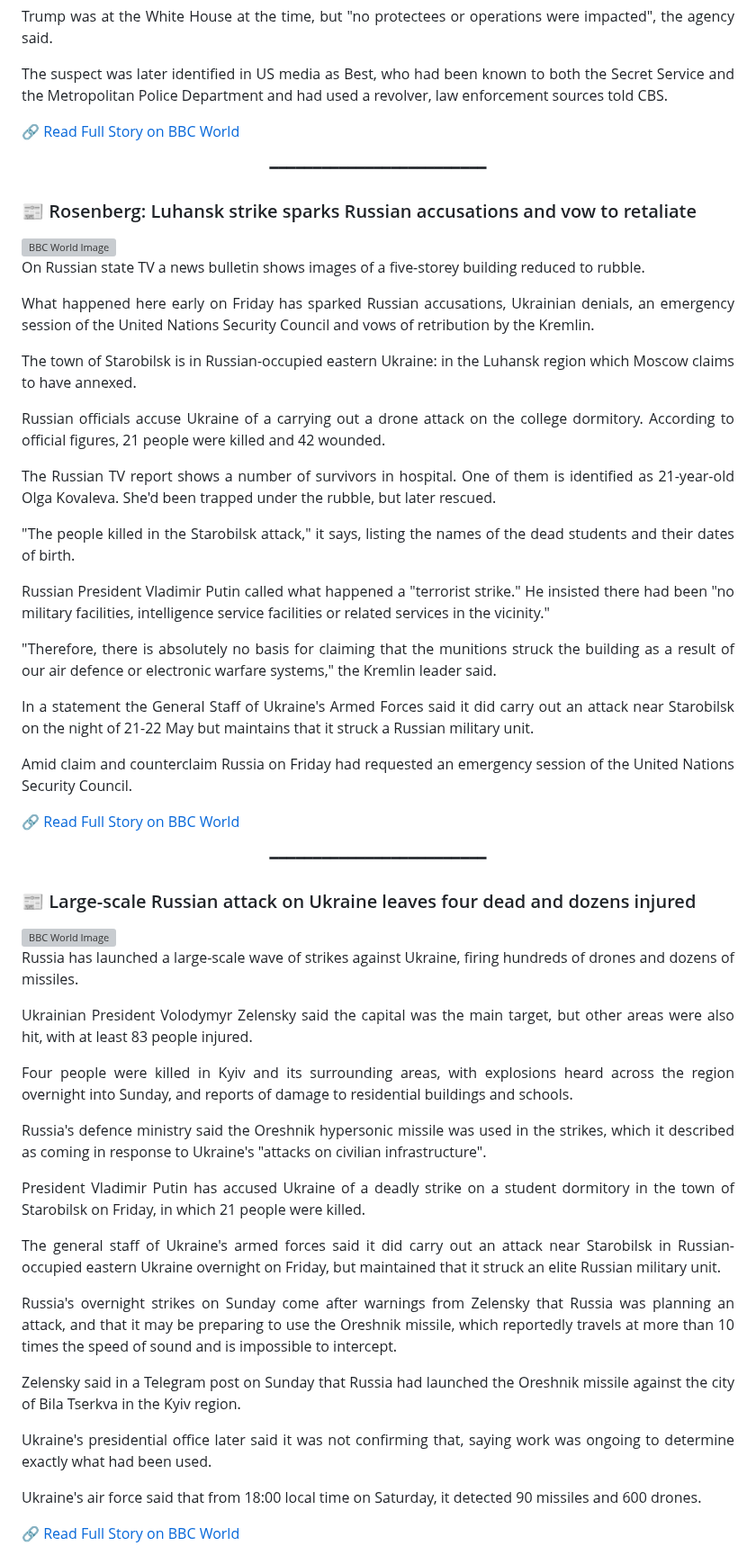
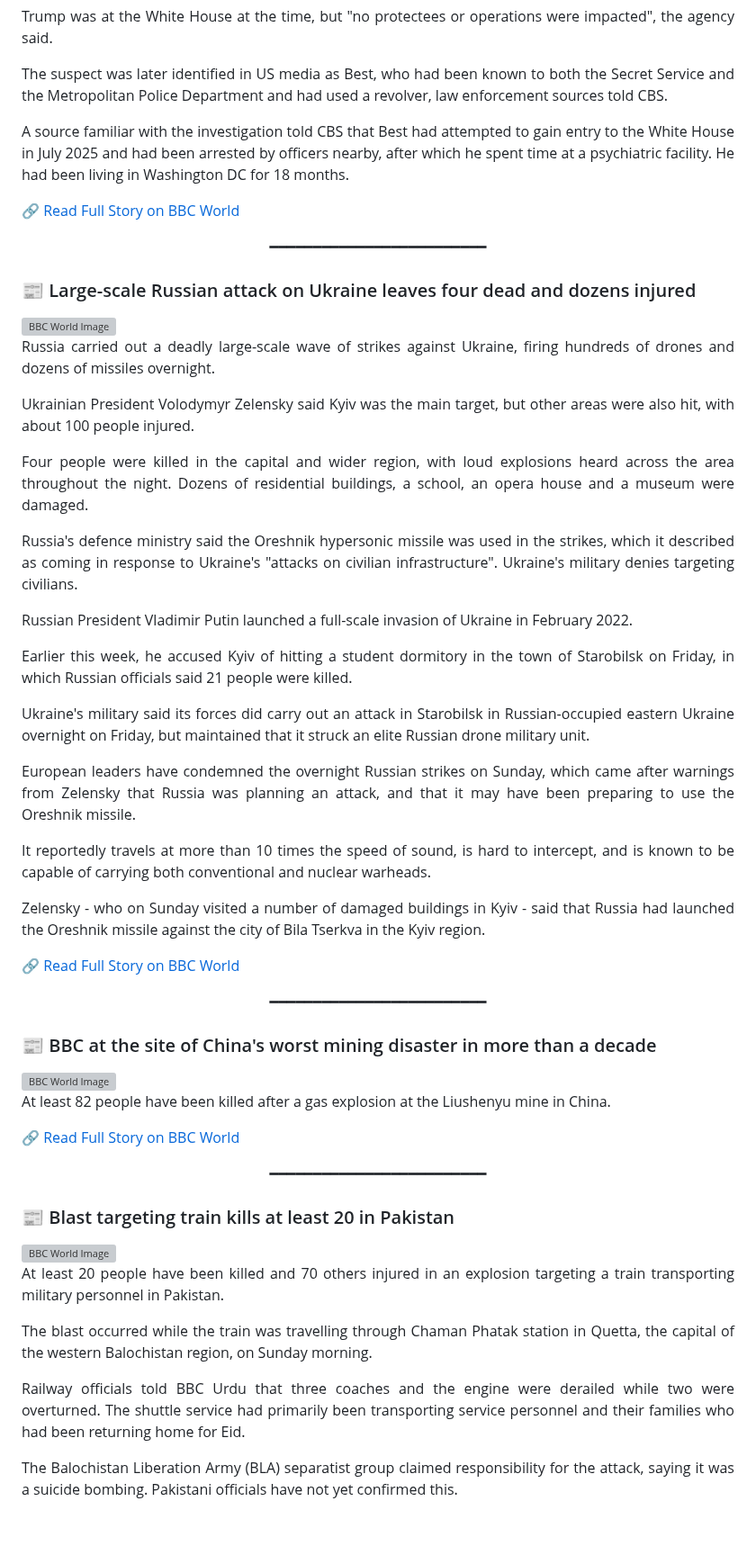
Before and after one commit to mojtabatavousi136-del/Global-News-Magazine, a Markdown page: README.md, the part around one of its changes. Shown at 90% size. GitHub-like rendering; blank space fills up the shorter version; grey boxes are pictures that could not be loaded.

```diff
--- a/README.md
+++ b/README.md
@@ -166,68 +180,68 @@ Trump was at the White House at the time, but "no protectees or operations were
 
 The suspect was later identified in US media as Best, who had been known to both the Secret Service and the Metropolitan Police Department and had used a revolver, law enforcement sources told CBS.
 
+A source familiar with the investigation told CBS that Best had attempted to gain entry to the White House in July 2025 and had been arrested by officers nearby, after which he spent time at a psychiatric facility. He had been living in Washington DC for 18 months.
+
 </div>
 
  [🔗 Read Full Story on BBC World](https://www.bbc.com/news/articles/cjwp82ye4y3o?at_medium=RSS&at_campaign=rss)
 
 <p align='center'>━━━━━━━━━━━━━━━━━━━━━━━━━</p>
 
-### 📰 Rosenberg: Luhansk strike sparks Russian accusations and vow to retaliate
-<img src='https://ichef.bbci.co.uk/news/1024/branded_news/44ff/live/6628b250-56f7-11f1-89a3-d1f559421220.jpg' width='100%' style='border-radius:15px;' alt='BBC World Image'>
+### 📰 Large-scale Russian attack on Ukraine leaves four dead and dozens injured
+<img src='https://ichef.bbci.co.uk/news/1024/branded_news/56f5/live/7464d3e0-576e-11f1-89a3-d1f559421220.jpg' width='100%' style='border-radius:15px;' alt='BBC World Image'>
 
 <div align='justify'>
 
-On Russian state TV a news bulletin shows images of a five-storey building reduced to rubble.
+Russia carried out a deadly large-scale wave of strikes against Ukraine, firing hundreds of drones and dozens of missiles overnight.
 
-What happened here early on Friday has sparked Russian accusations, Ukrainian denials, an emergency session of the United Nations Security Council and vows of retribution by the Kremlin.
+Ukrainian President Volodymyr Zelensky said Kyiv was the main target, but other areas were also hit, with about 100 people injured.
 
-The town of Starobilsk is in Russian-occupied eastern Ukraine: in the Luhansk region which Moscow claims to have annexed.
+Four people were killed in the capital and wider region, with loud explosions heard across the area throughout the night. Dozens of residential buildings, a school, an opera house and a museum were damaged.
 
-Russian officials accuse Ukraine of a carrying out a drone attack on the college dormitory. According to official figures, 21 people were killed and 42 wounded.
+Russia's defence ministry said the Oreshnik hypersonic missile was used in the strikes, which it described as coming in response to Ukraine's "attacks on civilian infrastructure". Ukraine's military denies targeting civilians.
 
-The Russian TV report shows а number of survivors in hospital. One of them is identified as 21-year-old Olga Kovaleva. She'd been trapped under the rubble, but later rescued.
+Russian President Vladimir Putin launched a full-scale invasion of Ukraine in February 2022.
 
-"The people killed in the Starobilsk attack," it says, listing the names of the dead students and their dates of birth.
+Earlier this week, he accused Kyiv of hitting a student dormitory in the town of Starobilsk on Friday, in which Russian officials said 21 people were killed.
 
-Russian President Vladimir Putin called what happened a "terrorist strike." He insisted there had been "no military facilities, intelligence service facilities or related services in the vicinity."
+Ukraine's military said its forces did carry out an attack in Starobilsk in Russian-occupied eastern Ukraine overnight on Friday, but maintained that it struck an elite Russian drone military unit.
 
-"Therefore, there is absolutely no basis for claiming that the munitions struck the building as a result of our air defence or electronic warfare systems," the Kremlin leader said.
+European leaders have condemned the overnight Russian strikes on Sunday, which came after warnings from Zelensky that Russia was planning an attack, and that it may have been preparing to use the Oreshnik missile.
 
-In a statement the General Staff of Ukraine's Armed Forces said it did carry out an attack near Starobilsk on the night of 21-22 May but maintains that it struck a Russian military unit.
+It reportedly travels at more than 10 times the speed of sound, is hard to intercept, and is known to be capable of carrying both conventional and nuclear warheads.
 
-Amid claim and counterclaim Russia on Friday had requested an emergency session of the United Nations Security Council.
-
-</div>
-
- [🔗 Read Full Story on BBC World](https://www.bbc.com/news/articles/cvgz05jyrrpo?at_medium=RSS&at_campaign=rss)
-
-<p align='center'>━━━━━━━━━━━━━━━━━━━━━━━━━</p>
-
-### 📰 Large-scale Russian attack on Ukraine leaves four dead and dozens injured
-<img src='https://ichef.bbci.co.uk/news/1024/branded_news/0aeb/live/b5374250-574a-11f1-8b8c-6d33e1d5abb6.jpg' width='100%' style='border-radius:15px;' alt='BBC World Image'>
-
-<div align='justify'>
-
-Russia has launched a large-scale wave of strikes against Ukraine, firing hundreds of drones and dozens of missiles.
-
-Ukrainian President Volodymyr Zelensky said the capital was the main target, but other areas were also hit, with at least 83 people injured.
-
-Four people were killed in Kyiv and its surrounding areas, with explosions heard across the region overnight into Sunday, and reports of damage to residential buildings and schools.
-
-Russia's defence ministry said the Oreshnik hypersonic missile was used in the strikes, which it described as coming in response to Ukraine's "attacks on civilian infrastructure".
-
-President Vladimir Putin has accused Ukraine of a deadly strike on a student dormitory in the town of Starobilsk on Friday, in which 21 people were killed.
-
-The general staff of Ukraine's armed forces said it did carry out an attack near Starobilsk in Russian-occupied eastern Ukraine overnight on Friday, but maintained that it struck an elite Russian military unit.
-
-Russia's overnight strikes on Sunday come after warnings from Zelensky that Russia was planning an attack, and that it may be preparing to use the Oreshnik missile, which reportedly travels at more than 10 times the speed of sound and is impossible to intercept.
-
-Zelensky said in a Telegram post on Sunday that Russia had launched the Oreshnik missile against the city of Bila Tserkva in the Kyiv region.
-
-Ukraine's presidential office later said it was not confirming that, saying work was ongoing to determine exactly what had been used.
-
-Ukraine's air force said that from 18:00 local time on Saturday, it detected 90 missiles and 600 drones.
+Zelensky - who on Sunday visited a number of damaged buildings in Kyiv - said that Russia had launched the Oreshnik missile against the city of Bila Tserkva in the Kyiv region.
 
 </div>
 
  [🔗 Read Full Story on BBC World](https://www.bbc.com/news/articles/clyp6831yp5o?at_medium=RSS&at_campaign=rss)
+
+<p align='center'>━━━━━━━━━━━━━━━━━━━━━━━━━</p>
+
+### 📰 BBC at the site of China's worst mining disaster in more than a decade
+<img src='https://ichef.bbci.co.uk/news/1024/branded_news/77b2/live/14f6e760-5758-11f1-b682-cf91850925ea.jpg' width='100%' style='border-radius:15px;' alt='BBC World Image'>
+
+<div align='justify'>
+
+At least 82 people have been killed after a gas explosion at the Liushenyu mine in China.
+
+</div>
+
+ [🔗 Read Full Story on BBC World](https://www.bbc.com/news/videos/c809m33yjz7o?at_medium=RSS&at_campaign=rss)
+
+<p align='center'>━━━━━━━━━━━━━━━━━━━━━━━━━</p>
+
+### 📰 Blast targeting train kills at least 20 in Pakistan
+<img src='https://ichef.bbci.co.uk/news/1024/branded_news/fc37/live/290cfef0-574a-11f1-934b-4138723911fd.jpg' width='100%' style='border-radius:15px;' alt='BBC World Image'>
+
+<div align='justify'>
+
+At least 20 people have been killed and 70 others injured in an explosion targeting a train transporting military personnel in Pakistan.
+
+The blast occurred while the train was travelling through Chaman Phatak station in Quetta, the capital of the western Balochistan region, on Sunday morning.
+
+Railway officials told BBC Urdu that three coaches and the engine were derailed while two were overturned. The shuttle service had primarily been transporting service personnel and their families who had been returning home for Eid.
+
+The Balochistan Liberation Army (BLA) separatist group claimed responsibility for the attack, saying it was a suicide bombing. Pakistani officials have not yet confirmed this.
+
```
Also changed, not shown: other parts of README.md (+131 -131 lines).
